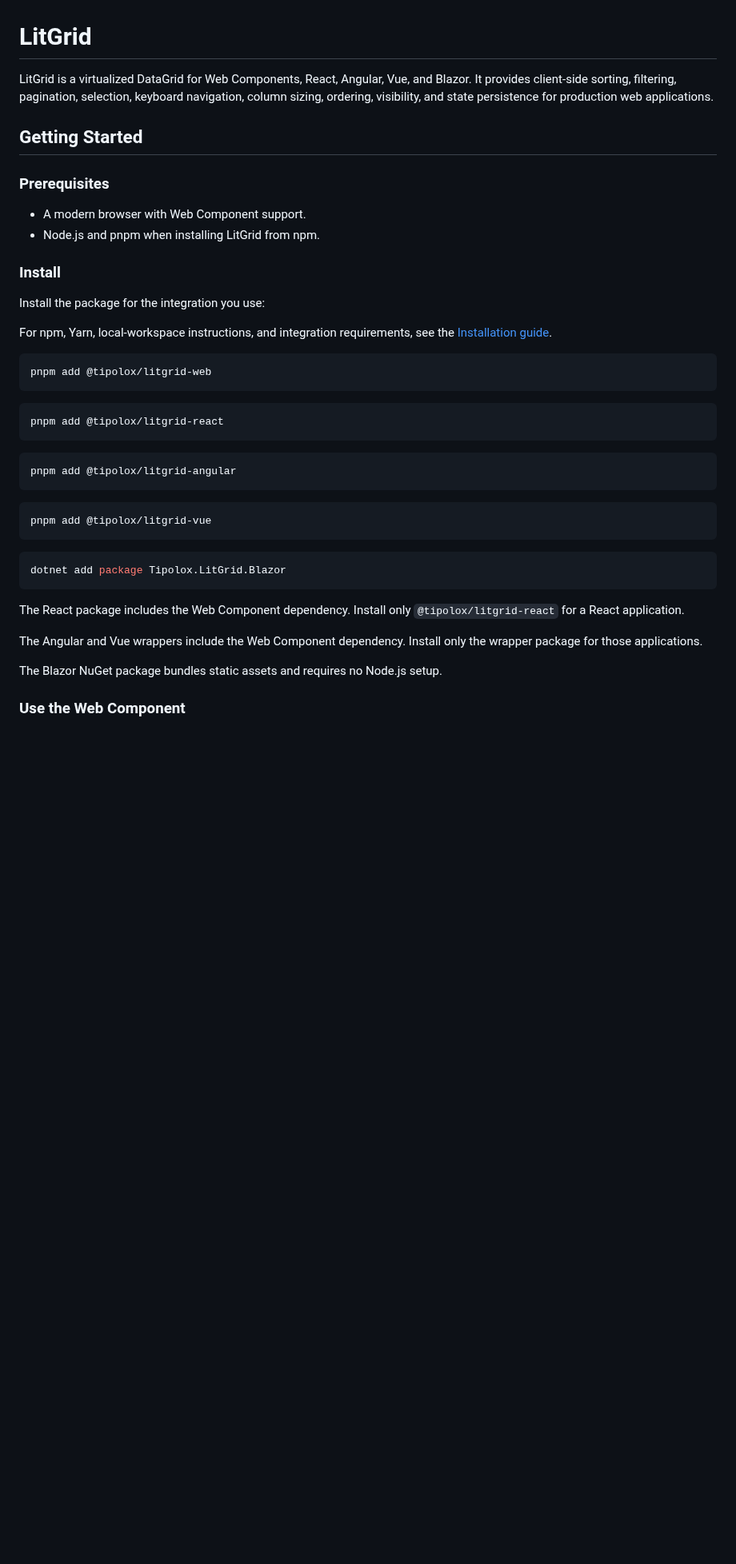
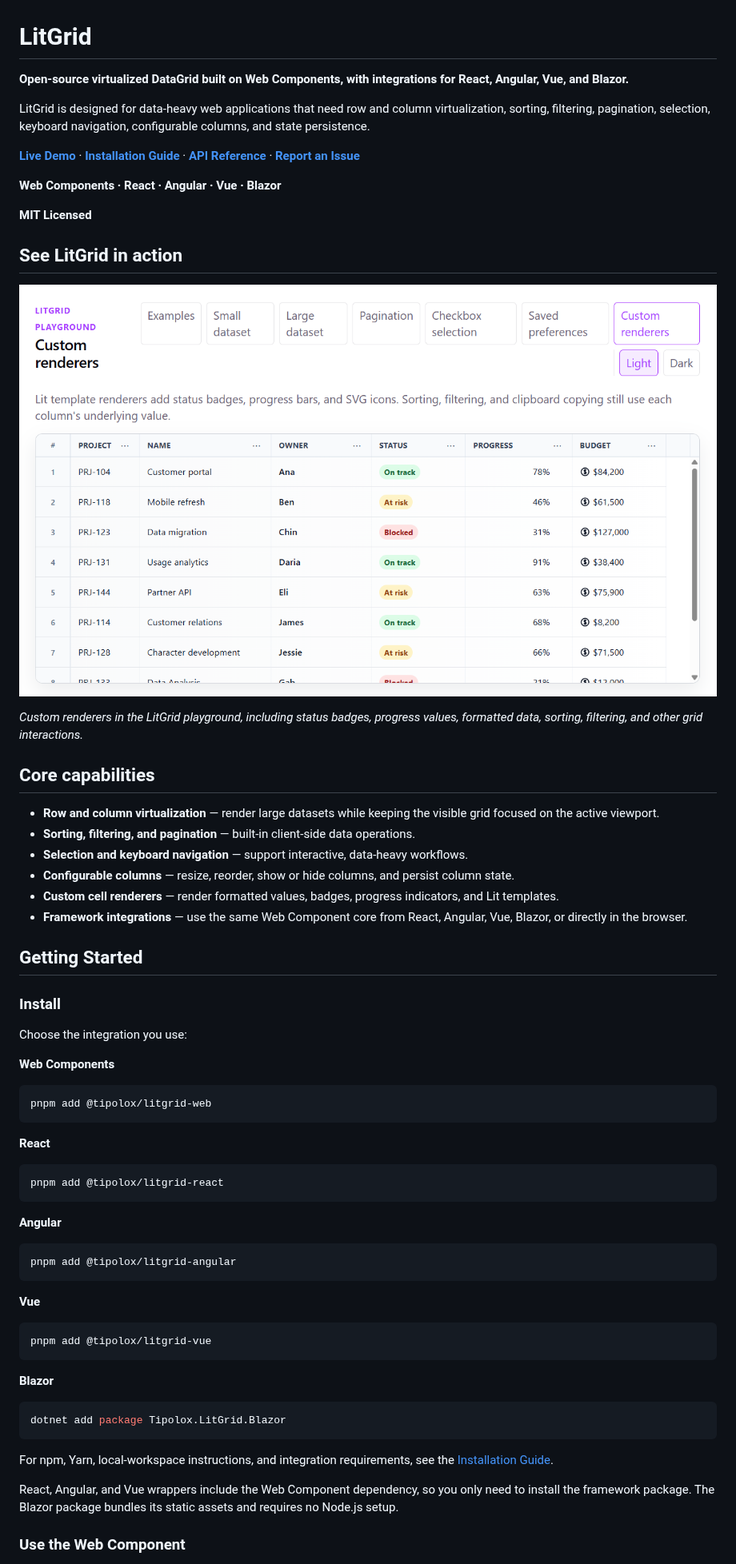
Before and after one commit to tipolox/litgrid, a Markdown page: README.md, the part around the change. Shown at 80% size. Rendered like a GitHub page; pictures changed too: docs/assets/litgrid-demo.png (added); blank space fills up the shorter version.

Commit message:
docs: improve LitGrid README for first-time visitors

````diff
--- a/README.md
+++ b/README.md
@@ -1,51 +1,64 @@
 # LitGrid
 
-LitGrid is a virtualized DataGrid for Web Components, React, Angular, Vue, and Blazor. It provides
-client-side sorting, filtering, pagination, selection, keyboard navigation,
-column sizing, ordering, visibility, and state persistence for production web
-applications.
+**Open-source virtualized DataGrid built on Web Components, with integrations for React, Angular, Vue, and Blazor.**
+
+LitGrid is designed for data-heavy web applications that need row and column virtualization, sorting, filtering, pagination, selection, keyboard navigation, configurable columns, and state persistence.
+
+[**Live Demo**](https://tipolox.com/litgrid/demo) · [**Installation Guide**](docs/installation.md) · [**API Reference**](docs/api-reference.md) · [**Report an Issue**](https://github.com/tipolox/litgrid/issues)
+
+**Web Components · React · Angular · Vue · Blazor**
+
+**MIT Licensed**
+
+## See LitGrid in action
+
+![LitGrid playground showing custom renderers](docs/assets/litgrid-demo.png)
+
+*Custom renderers in the LitGrid playground, including status badges, progress values, formatted data, sorting, filtering, and other grid interactions.*
+
+## Core capabilities
+
+- **Row and column virtualization** — render large datasets while keeping the visible grid focused on the active viewport.
+- **Sorting, filtering, and pagination** — built-in client-side data operations.
+- **Selection and keyboard navigation** — support interactive, data-heavy workflows.
+- **Configurable columns** — resize, reorder, show or hide columns, and persist column state.
+- **Custom cell renderers** — render formatted values, badges, progress indicators, and Lit templates.
+- **Framework integrations** — use the same Web Component core from React, Angular, Vue, Blazor, or directly in the browser.
 
 ## Getting Started
 
-### Prerequisites
-
-- A modern browser with Web Component support.
-- Node.js and pnpm when installing LitGrid from npm.
-
 ### Install
 
-Install the package for the integration you use:
+Choose the integration you use:
 
-For npm, Yarn, local-workspace instructions, and integration requirements, see
-the [Installation guide](docs/installation.md).
-
+**Web Components**
 ```bash
 pnpm add @tipolox/litgrid-web
 ```
 
+**React**
 ```bash
 pnpm add @tipolox/litgrid-react
 ```
 
+**Angular**
 ```bash
 pnpm add @tipolox/litgrid-angular
 ```
 
+**Vue**
 ```bash
 pnpm add @tipolox/litgrid-vue
 ```
 
+**Blazor**
 ```bash
 dotnet add package Tipolox.LitGrid.Blazor
 ```
+For npm, Yarn, local-workspace instructions, and integration requirements, see
+the [Installation Guide](docs/installation.md).
 
-The React package includes the Web Component dependency. Install only
-`@tipolox/litgrid-react` for a React application.
-
-The Angular and Vue wrappers include the Web Component dependency. Install
-only the wrapper package for those applications.
-
-The Blazor NuGet package bundles static assets and requires no Node.js setup.
+React, Angular, and Vue wrappers include the Web Component dependency, so you only need to install the framework package. The Blazor package bundles its static assets and requires no Node.js setup.
 
 ### Use the Web Component
 
````
Also changed, not shown: 1 other file.
